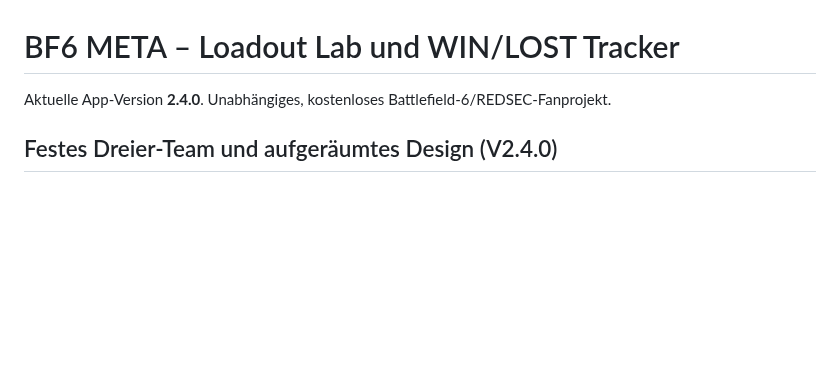
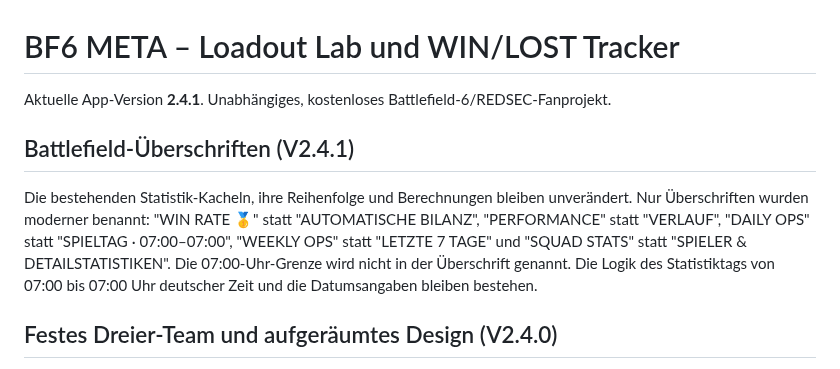
Before and after one commit to basti92bot/BF6---META-, a Markdown page: README.md, the part around the change. Rendered like a GitHub page; blank space fills up the shorter version.

Commit message:
style: modern Battlefield headings only, retain 07:00 daily logic v2.4.1

```diff
--- a/README.md
+++ b/README.md
@@ -1,6 +1,10 @@
 # BF6 META – Loadout Lab und WIN/LOST Tracker
 
-Aktuelle App-Version **2.4.0**. Unabhängiges, kostenloses Battlefield-6/REDSEC-Fanprojekt.
+Aktuelle App-Version **2.4.1**. Unabhängiges, kostenloses Battlefield-6/REDSEC-Fanprojekt.
+
+## Battlefield-Überschriften (V2.4.1)
+
+Die bestehenden Statistik-Kacheln, ihre Reihenfolge und Berechnungen bleiben unverändert. Nur Überschriften wurden moderner benannt: "WIN RATE 🥇" statt "AUTOMATISCHE BILANZ", "PERFORMANCE" statt "VERLAUF", "DAILY OPS" statt "SPIELTAG · 07:00–07:00", "WEEKLY OPS" statt "LETZTE 7 TAGE" und "SQUAD STATS" statt "SPIELER & DETAILSTATISTIKEN". Die 07:00-Uhr-Grenze wird nicht in der Überschrift genannt. Die Logik des Statistiktags von 07:00 bis 07:00 Uhr deutscher Zeit und die Datumsangaben bleiben bestehen.
 
 ## Festes Dreier-Team und aufgeräumtes Design (V2.4.0)
 
```
